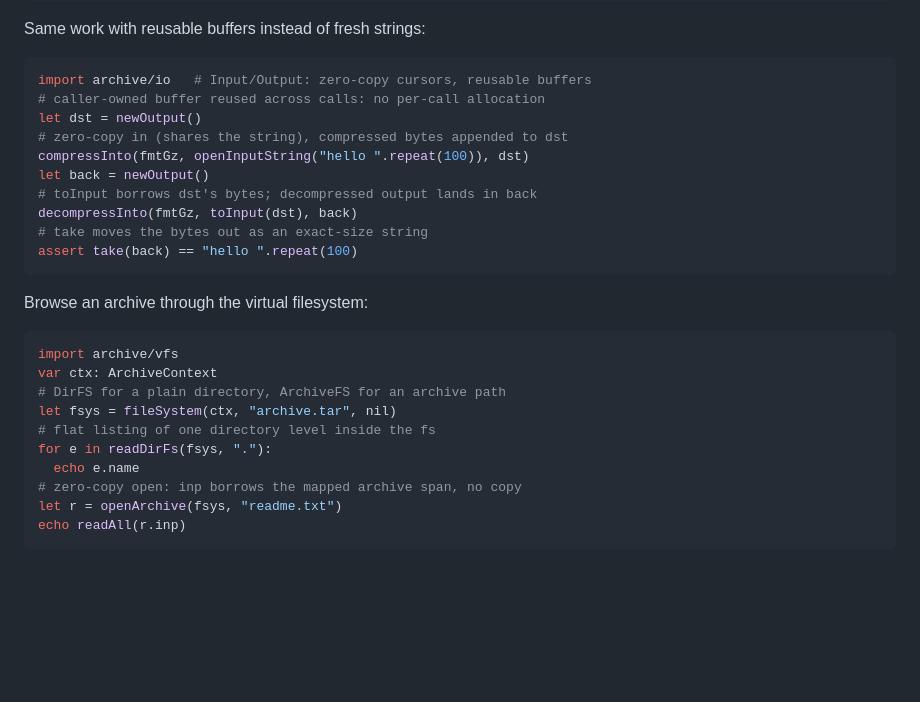
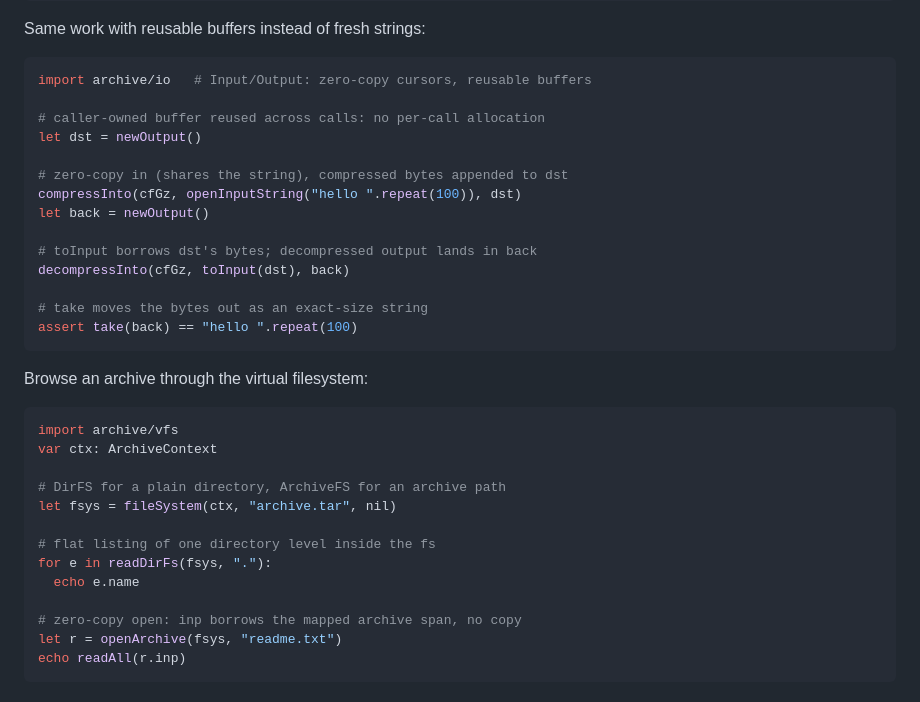
Before and after one commit to nimbase/archive, a Markdown page: README.md, the part around one of its changes. Rendered like a GitHub page; blank space fills up the shorter version.

````diff
--- a/README.md
+++ b/README.md
@@ -98,13 +118,17 @@ Same work with reusable buffers instead of fresh strings:
 
 ```nim
 import archive/io   # Input/Output: zero-copy cursors, reusable buffers
+
 # caller-owned buffer reused across calls: no per-call allocation
 let dst = newOutput()
+
 # zero-copy in (shares the string), compressed bytes appended to dst
-compressInto(fmtGz, openInputString("hello ".repeat(100)), dst)
+compressInto(cfGz, openInputString("hello ".repeat(100)), dst)
 let back = newOutput()
+
 # toInput borrows dst's bytes; decompressed output lands in back
-decompressInto(fmtGz, toInput(dst), back)
+decompressInto(cfGz, toInput(dst), back)
+
 # take moves the bytes out as an exact-size string
 assert take(back) == "hello ".repeat(100)
 ```
@@ -114,11 +138,14 @@ Browse an archive through the virtual filesystem:
 ```nim
 import archive/vfs
 var ctx: ArchiveContext
+
 # DirFS for a plain directory, ArchiveFS for an archive path
 let fsys = fileSystem(ctx, "archive.tar", nil)
+
 # flat listing of one directory level inside the fs
 for e in readDirFs(fsys, "."):
   echo e.name
+
 # zero-copy open: inp borrows the mapped archive span, no copy
 let r = openArchive(fsys, "readme.txt")
 echo readAll(r.inp)
````
Also changed, not shown: other parts of README.md (+35 -15 lines).
